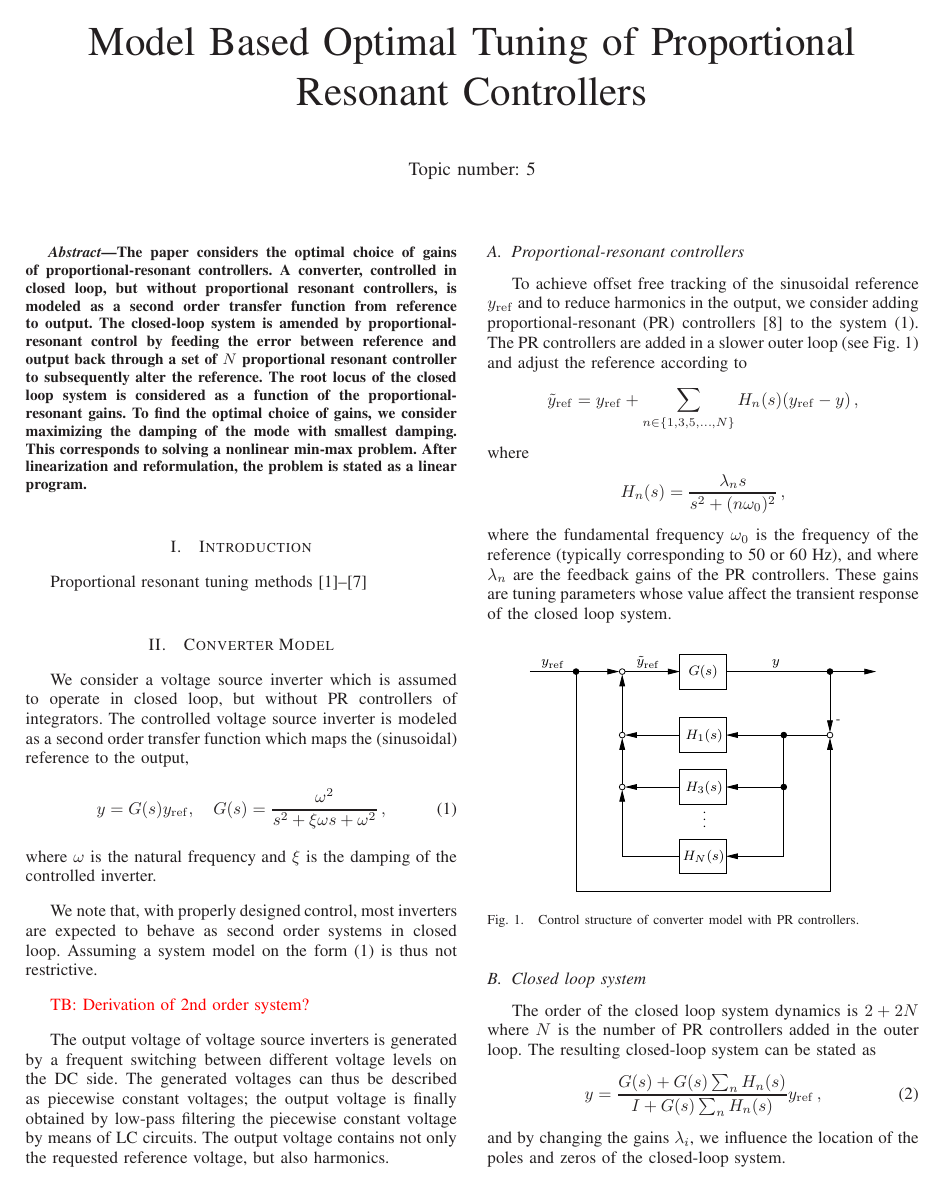
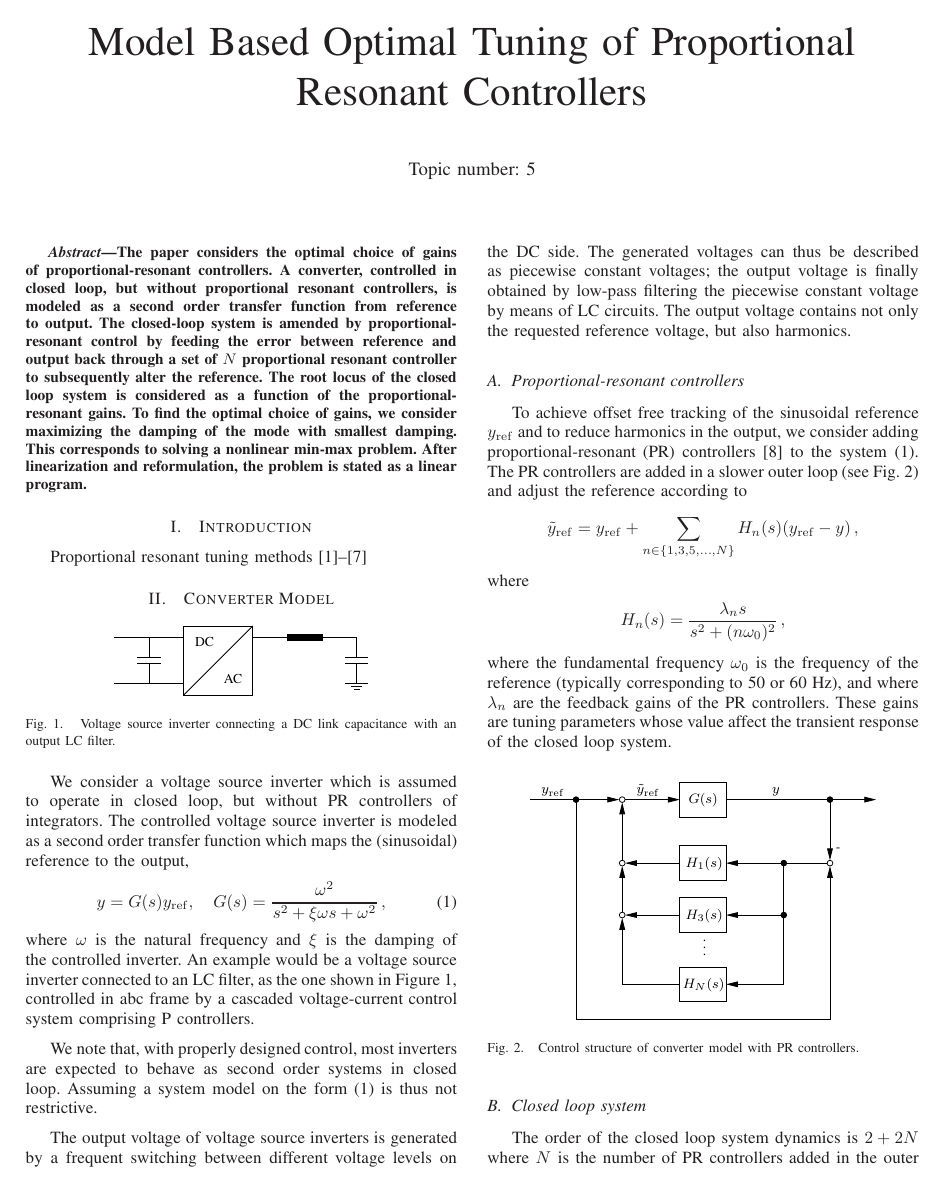
Before and after one commit to stefanalmer/IPEC_2018, a LaTeX paper (01_initial_submission/IPEC2018_extended_summary.tex): page 1 of 3. The pictures show the PDF file 01_initial_submission/IPEC2018_extended_summary.pdf that the author committed with the source.

Commit message:
Added function to calculate second order system *** Added figure of voltage source inverter

```diff
--- a/01_initial_submission/IPEC2018_extended_summary.tex
+++ b/01_initial_submission/IPEC2018_extended_summary.tex
@@ -154,7 +154,14 @@ The paper considers the optimal choice of gains of proportional-resonant control
 
 \section{Converter Model}
 
-
+%-----------------------------------------
+\begin{figure}[!h]
+\centering
+\input{fig/VoltageSourceInverter.pstex_t}
+\caption{Voltage source inverter connecting a DC link capacitance with an output LC filter.}
+\label{fig:VoltageSourceInverter}
+\end{figure}
+%-----------------------------------------
 
 
 We consider a voltage source inverter which is assumed to operate in closed loop, but without PR controllers of integrators.  The controlled voltage source inverter is modeled as a second order transfer function which maps the (sinusoidal) reference to the output,
@@ -162,11 +169,9 @@ We consider a voltage source inverter which is assumed to operate in closed loop
 \label{eq:InvMdl}
 y = G(s)y_{\rm ref},\quad G(s) = \frac{\omega^2}{s^2+\xi\omega s + \omega^2}\,,
 \end{align}
-where $\omega$ is the natural frequency and $\xi$ is the damping of the controlled inverter.
+where $\omega$ is the natural frequency and $\xi$ is the damping of the controlled inverter. An example would be a voltage source inverter connected to an LC filter, as the one shown in Figure~\ref{fig:VoltageSourceInverter}, controlled in abc frame by a cascaded voltage-current control system comprising P controllers.
 
-We note that, with properly designed control, most inverters are expected to behave as second order systems in closed loop. Assuming a system model on the form~(\ref{eq:InvMdl}) is thus not restrictive.
-
-\tb{Derivation of 2nd order system?}
+We note that, with properly designed control, voltage source inverters are expected to behave as second order systems in closed loop. Assuming a system model of the form~(\ref{eq:InvMdl}) is thus not very restrictive.
 
 The output voltage of voltage source inverters is generated by a frequent switching between different voltage levels on the DC side. The generated voltages can thus be described as piecewise constant voltages; the output voltage is finally obtained by low-pass filtering the piecewise constant voltage by means of LC circuits. The output voltage contains not only the requested reference voltage, but also harmonics.
 
```
Also changed, not shown: 01_initial_submission/IPEC2018_extended_summary.pdf, 01_initial_submission/fig/VoltageSourceInverter.ps (added), 3 other files.
